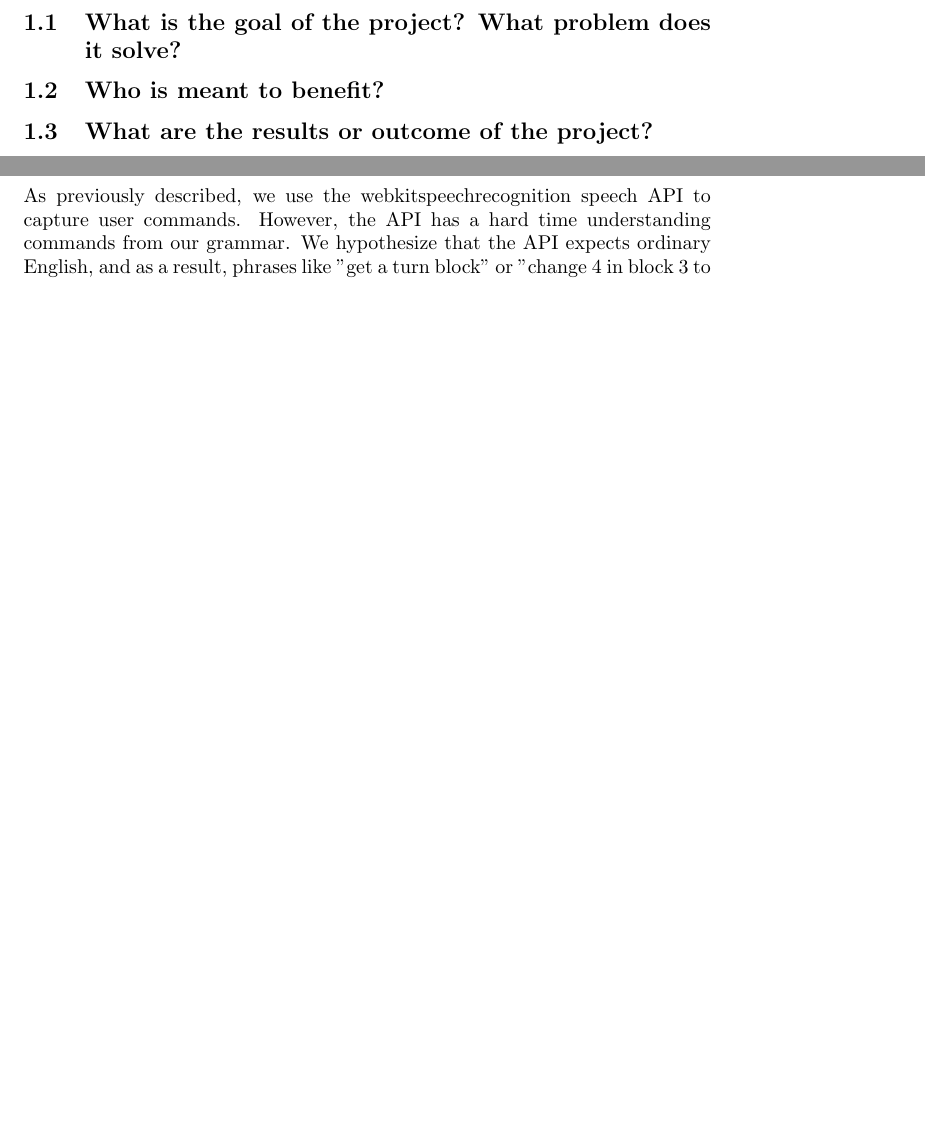
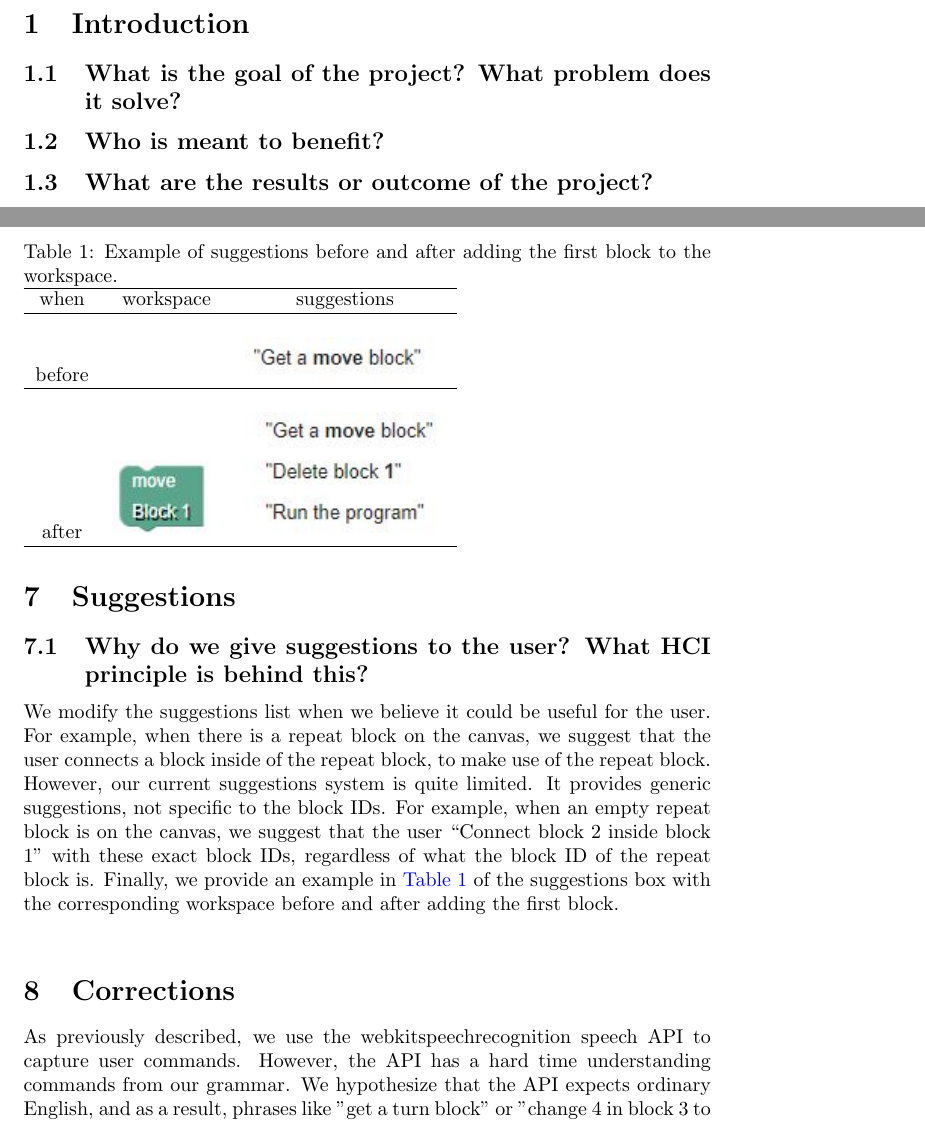
Before and after one commit to aravart/speech-games, a LaTeX document (docs/whitepaper.tex): two parts of pages 3 and 4 of 6, joined at a grey line, cut at the place of the change, the shorter picture padded with empty space. Compiled offline with pdfLaTeX.

Commit message:
added to suggestions portion

```diff
--- a/docs/whitepaper.tex
+++ b/docs/whitepaper.tex
@@ -6,8 +6,9 @@
 
 \documentclass[]{article}
 
-\usepackage{amsmath, amssymb, xspace, mathalfa, algorithm, algpseudocode, hyperref}
+\usepackage{amsmath, amssymb, xspace, mathalfa, algorithm, algpseudocode, hyperref, graphicx}
 \hypersetup{colorlinks=True, linkcolor=blue}
+\graphicspath{ {images/} }
 
 \title{Voice Programming in Computer Science Education}
 
@@ -107,3 +104,16 @@
+We modify the suggestions list when we believe it could be useful for the user. For example, when there is a repeat block on the canvas, we suggest that the user connects a block inside of the repeat block, to make use of the repeat block. However, our current suggestions system is quite limited. It provides generic suggestions, not specific to the block IDs. For example, when an empty repeat block is on the canvas, we suggest that the user ``Connect block 2 inside block 1'' with these exact block IDs, regardless of what the block ID of the repeat block is. Finally, we provide an example in \hyperref[SuggestionsBeforeAndAfter]{Table \ref{SuggestionsBeforeAndAfter}} of the suggestions box with the corresponding workspace before and after adding the first block. \\
+\begin{table}
+	\caption{Example of suggestions before and after adding the first block to the workspace.}
+	\label{SuggestionsBeforeAndAfter}
+	\begin{tabular}{cccc}
+		\hline
+		when & workspace & suggestions \\\hline
+		\\
+		before & \includegraphics{suggestions_before_workspace.jpg} & \includegraphics{suggestions_before.jpg} \\\hline
+		\\
+		after & \includegraphics{suggestions_after_workspace.jpg} & \includegraphics{suggestions_after.jpg} \\\hline
+	\end{tabular}
+\end{table}
 
 \section{Corrections}
 
```
Also changed, not shown: docs/images/suggestions_after.JPG (added), docs/images/suggestions_after_workspace.JPG (added), docs/images/suggestions_before.JPG (added), docs/images/suggestions_before_workspace.JPG (added), docs/whitepaper.pdf, docs/whitepaper.tex (12 more changed lines).
